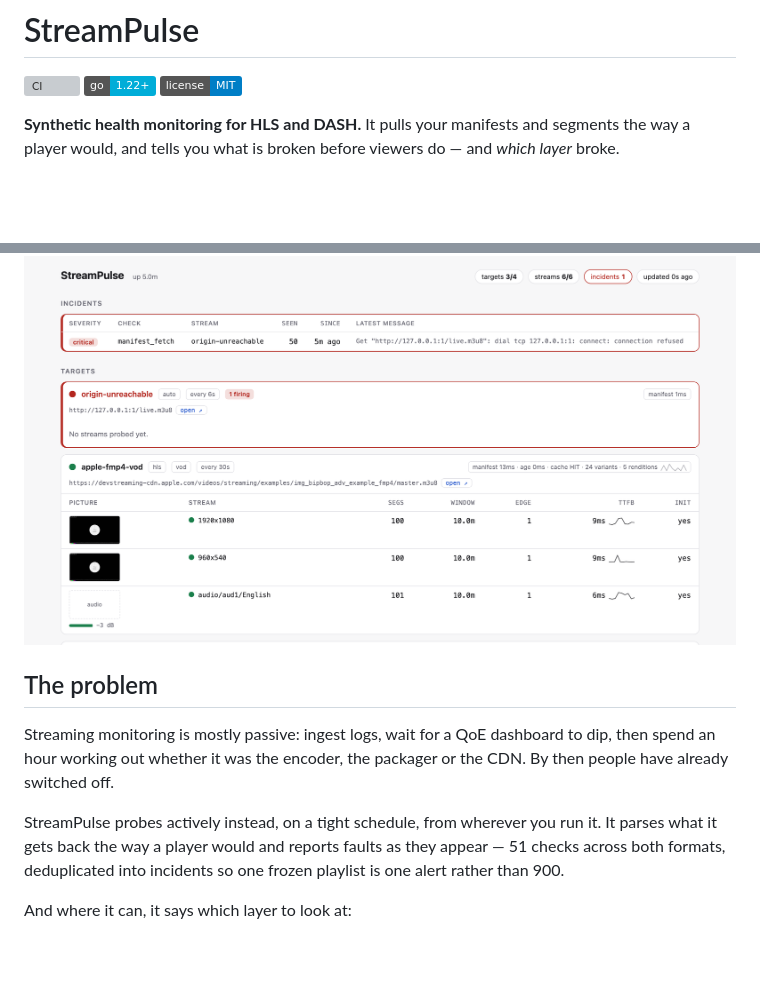
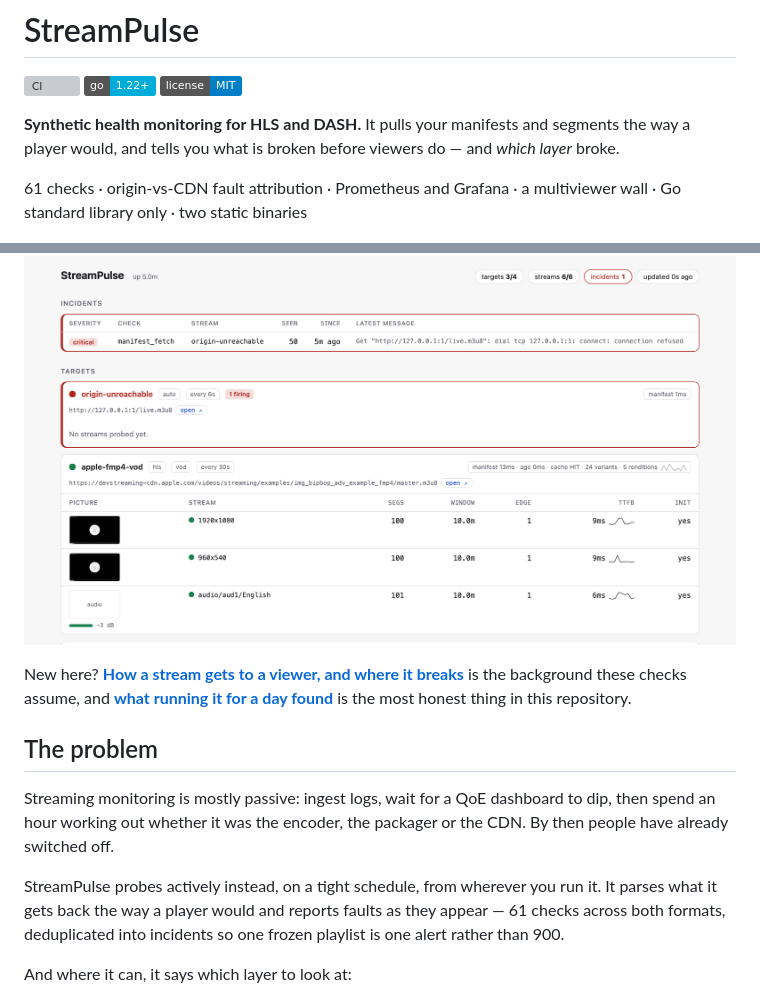
Before and after one commit to sthavana/streampulse, a Markdown page: README.md, 2 parts joined by grey strips. GitHub-like rendering; badges without logos; blank space fills up the shorter version; grey boxes are pictures that could not be loaded.

Commit message:
Fix a stale check count and say what is here on the first screen
The opening paragraph still said 51 checks; there are 61. It was also the
only description of the project that mentioned neither the multiviewer
nor the guide, which is a poor showing for the one screen most people
read.

Co-Authored-By: Claude Opus 5 (1M context) <noreply@anthropic.com>

```diff
--- a/README.md
+++ b/README.md
@@ -8,7 +8,15 @@
 segments the way a player would, and tells you what is broken before viewers do
 — and *which layer* broke.
 
+61 checks · origin-vs-CDN fault attribution · Prometheus and Grafana · a
+multiviewer wall · Go standard library only · two static binaries
+
 ![The operator view](docs/screenshot.png)
+
+New here? [**How a stream gets to a viewer, and where it breaks**](docs/STREAMING.md)
+is the background these checks assume, and
+[**what running it for a day found**](#what-running-it-for-a-day-found) is the
+most honest thing in this repository.
 
 ## The problem
 
@@ -18,7 +26,7 @@ the CDN. By then people have already switched off.
 
 StreamPulse probes actively instead, on a tight schedule, from wherever you run
 it. It parses what it gets back the way a player would and reports faults as
-they appear — 51 checks across both formats, deduplicated into incidents
+they appear — 61 checks across both formats, deduplicated into incidents
 so one frozen playlist is one alert rather than 900.
 
 And where it can, it says which layer to look at:
```
